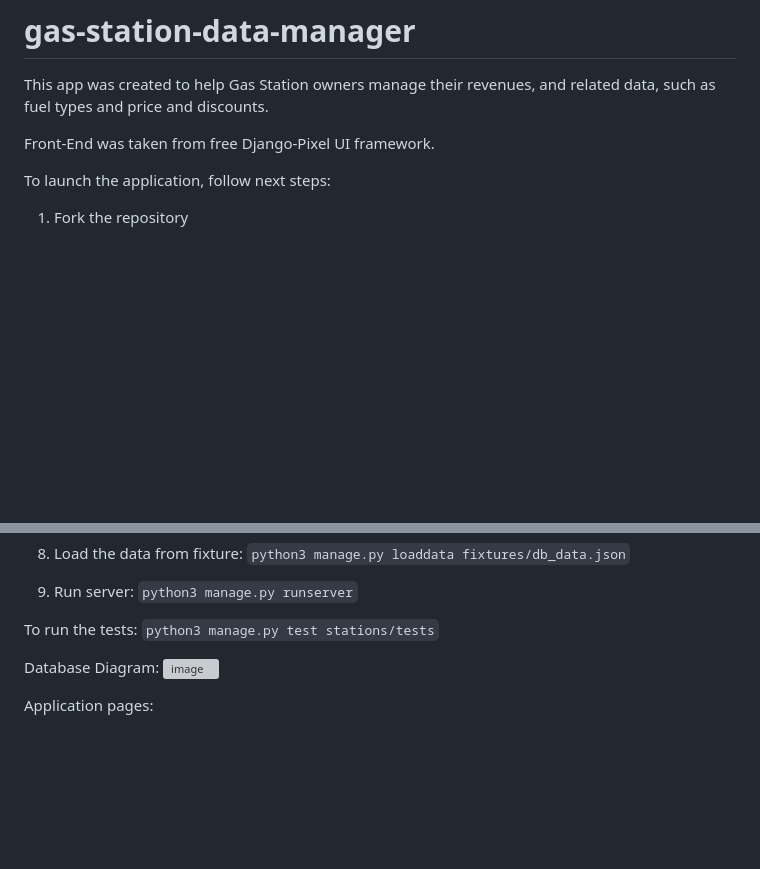
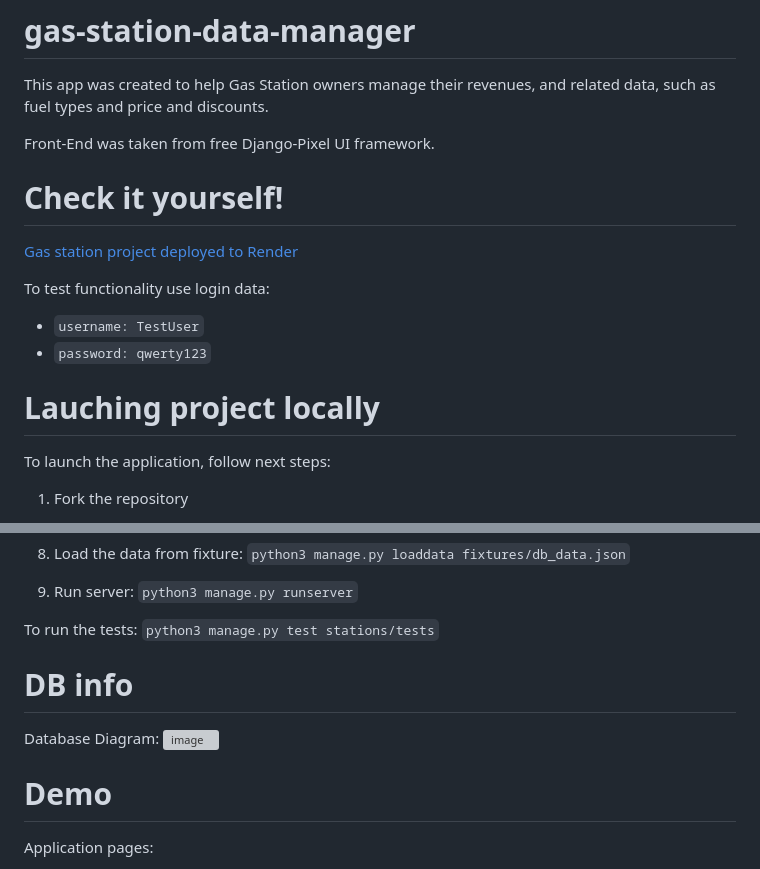
Before and after one commit to Lyutillis/gas-station-data-manager, a Markdown page: README.md, 2 parts joined by grey strips. Rendered like a GitHub page; blank space fills up the shorter version; grey boxes are pictures that could not be loaded.

```diff
--- a/README.md
+++ b/README.md
@@ -3,6 +3,15 @@
 This app was created to help Gas Station owners manage their revenues, and related data, such as fuel types and price and discounts.
 
 Front-End was taken from free Django-Pixel UI framework.
+
+# Check it yourself!
+[Gas station project deployed to Render](https://gas-station-data-manager.onrender.com/)
+
+To test functionality use login data:
+- `username: TestUser`
+- `password: qwerty123`
+
+# Lauching project locally
 
 To launch the application, follow next steps:
 
@@ -35,10 +44,11 @@ To launch the application, follow next steps:
 
 To run the tests:
 `python3 manage.py test stations/tests`
-
+# DB info
 Database Diagram:
 ![image](https://github.com/Lyutillis/gas-station-data-manager/assets/62535257/14c58b61-77d4-48a8-b604-2de70d2e2f8b)
 
+# Demo
 Application pages:
 - Main Page
 ![image](https://github.com/Lyutillis/gas-station-data-manager/assets/62535257/c2b8e07c-aed3-41c7-b11d-4e4aeedab5f3)
```
